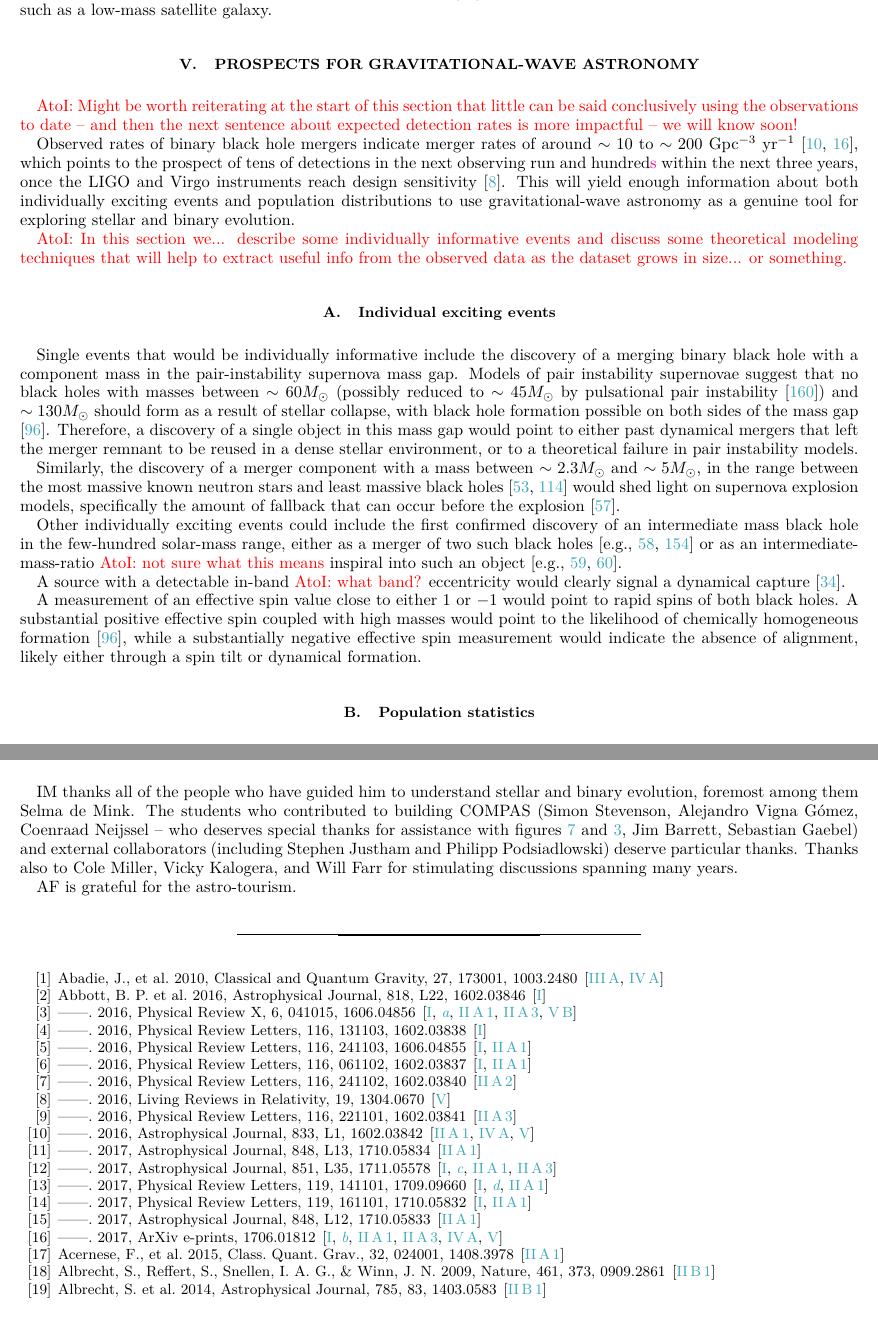
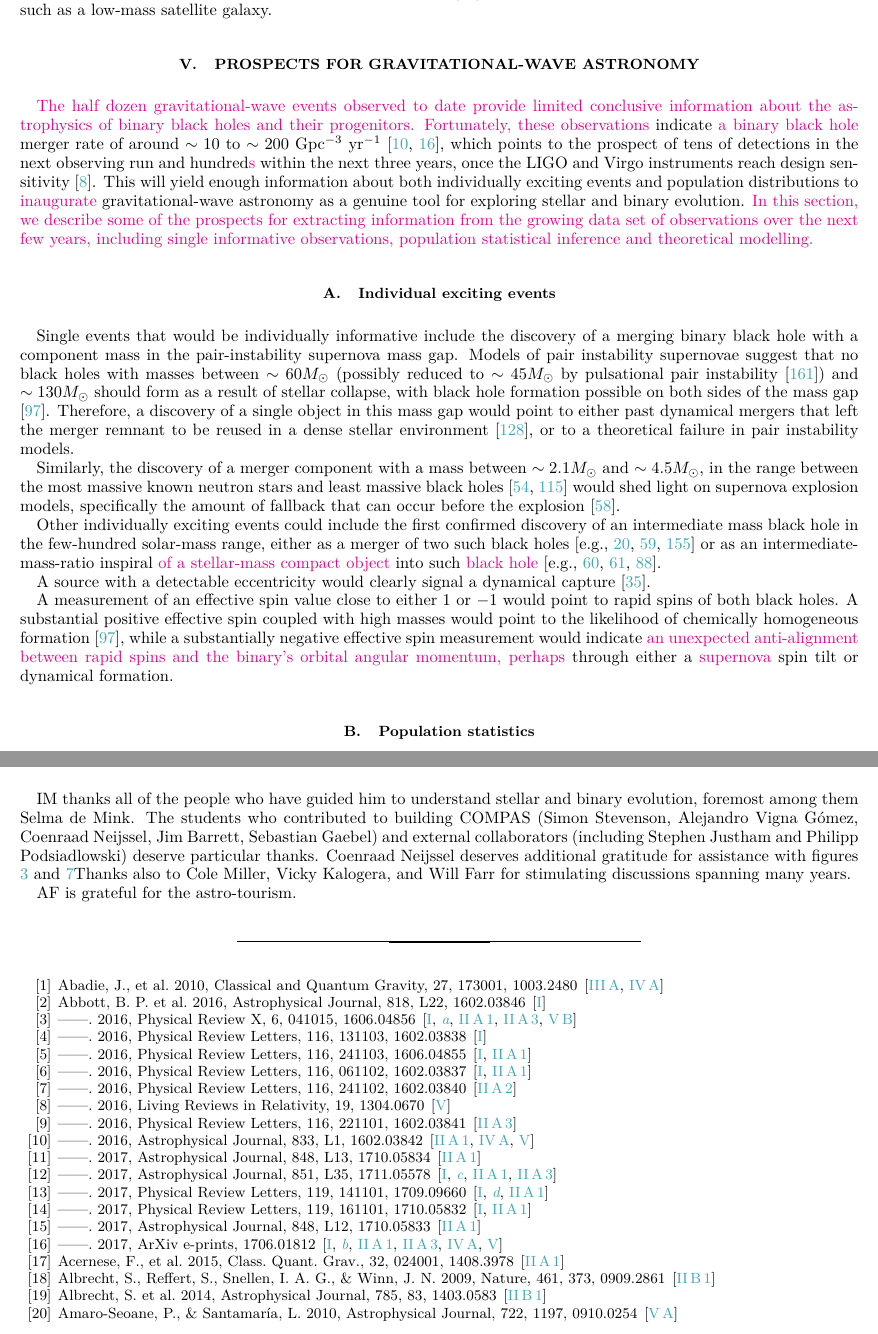
Before and after one commit to ilyamandel/RMP-BBH, a LaTeX paper (RMPreview.tex): two parts of pages 16 and 18 of 21, joined at a grey line, cut so that both start at the same text. Compiled offline with pdfLaTeX.

Commit message:
Done with VA.

```diff
--- a/RMPreview.tex
+++ b/RMPreview.tex
@@ -379,22 +379,18 @@ The above considerations place constraints on the formation time of the systems
 
 \section{Prospects for gravitational-wave astronomy}\label{prospect}
 
-\ajf{Might be worth reiterating at the start of this section that little can be said conclusively using the observations to date -- and then the next sentence about expected detection rates is more impactful -- we will know soon!}
-
-Observed rates of binary black hole mergers indicate merger rates of around $\sim 10$ to $\sim 200$ Gpc$^{-3}$ yr$^{-1}$ \citep{GW150914:rates,GW170104}, which points to the prospect of tens of detections in the next observing run and hundred\ilya{s} within the next three years, once the LIGO and Virgo instruments reach design sensitivity \citep{scenarios}.  This will yield enough information about both individually exciting events and population distributions to use gravitational-wave astronomy as a genuine tool for exploring stellar and binary evolution.
-
-\ajf{In this section we... describe some individually informative events and discuss some theoretical modeling techniques that will help to extract useful info from the observed data as the dataset grows in size... or something.}
+\ilya{The half dozen gravitational-wave events observed to date provide limited conclusive information about the astrophysics of binary black holes and their progenitors.  Fortunately, these observations} indicate \ilya{a binary black hole} merger rate of around $\sim 10$ to $\sim 200$ Gpc$^{-3}$ yr$^{-1}$ \citep{GW150914:rates,GW170104}, which points to the prospect of tens of detections in the next observing run and hundred\ilya{s} within the next three years, once the LIGO and Virgo instruments reach design sensitivity \citep{scenarios}.  This will yield enough information about both individually exciting events and population distributions to \ilya{inaugurate} gravitational-wave astronomy as a genuine tool for exploring stellar and binary evolution.  \ilya{In this section, we describe some of the prospects for extracting information from the growing data set of observations over the next few years, including single informative observations, population statistical inference and theoretical modelling.}
 
 \subsection{Individual exciting events}
-Single events that would be individually informative include the discovery of a merging binary black hole with a component mass in the pair-instability supernova mass gap.  Models of pair instability supernovae suggest that no black holes with masses between $\sim 60 M_\odot$ (possibly reduced to $\sim 45 M_\odot$ by pulsational pair instability \citep{Woosley:2017}) and $\sim 130 M_\odot$ should form as a result of stellar collapse, with black hole formation possible on both sides of the mass gap \citep{Marchant:2016}.  Therefore, a discovery of a single object in this mass gap would point to either past dynamical mergers that left the merger remnant to be reused in a dense stellar environment, or to a theoretical failure in pair instability models.
+Single events that would be individually informative include the discovery of a merging binary black hole with a component mass in the pair-instability supernova mass gap.  Models of pair instability supernovae suggest that no black holes with masses between $\sim 60 M_\odot$ (possibly reduced to $\sim 45 M_\odot$ by pulsational pair instability \citep{Woosley:2017}) and $\sim 130 M_\odot$ should form as a result of stellar collapse, with black hole formation possible on both sides of the mass gap \citep{Marchant:2016}.  Therefore, a discovery of a single object in this mass gap would point to either past dynamical mergers that left the merger remnant to be reused in a dense stellar environment \citep{Rodriguez:2018}, or to a theoretical failure in pair instability models.
 
-Similarly, the discovery of a merger component with a mass between $\sim 2.3 M_\odot$ and $\sim 5 M_\odot$, in the range between the most massive known neutron stars and least massive black holes \citep{Ozel:2010,Farr:2011} would shed light on supernova explosion models, specifically the amount of fallback that can occur before the explosion \citep{Fryer:2012}.
+Similarly, the discovery of a merger component with a mass between $\sim 2.1 M_\odot$ and $\sim 4.5 M_\odot$, in the range between the most massive known neutron stars and least massive black holes \citep{Ozel:2010,Farr:2011} would shed light on supernova explosion models, specifically the amount of fallback that can occur before the explosion \citep{Fryer:2012}.
 
-Other individually exciting events could include the first confirmed discovery of an intermediate mass black hole in the few-hundred solar-mass range, either as a merger of two such black holes \citep[e.g.,][]{Veitch:2015,Graff:2015} or as an intermediate-mass-ratio \ajf{not sure what this means} inspiral into such an object \citep[e.g.,][]{Haster:2015IMRI,Haster:2016}.
+Other individually exciting events could include the first confirmed discovery of an intermediate mass black hole in the few-hundred solar-mass range, either as a merger of two such black holes \citep[e.g.,][]{AmaroSeoaneSantamaria:2009,Veitch:2015,Graff:2015} or as an intermediate-mass-ratio inspiral \ilya{of a stellar-mass compact object} into such \ilya{black hole} \citep[e.g.,][]{Mandel:2008,Haster:2015IMRI,Haster:2016}.
 
-A source with a detectable in-band \ajf{what band?} eccentricity would clearly signal a dynamical capture \citep{Breivik:2016}.
+A source with a detectable eccentricity would clearly signal a dynamical capture \citep{Breivik:2016}.
 
-A measurement of an effective spin value close to either 1 or $-1$ would point to rapid spins of both black holes. A substantial positive effective spin coupled with high masses would point to the likelihood of chemically homogeneous formation \citep{Marchant:2016}, while a substantially negative effective spin measurement would indicate the absence of alignment, likely either through a spin tilt or dynamical formation.
+A measurement of an effective spin value close to either 1 or $-1$ would point to rapid spins of both black holes. A substantial positive effective spin coupled with high masses would point to the likelihood of chemically homogeneous formation \citep{Marchant:2016}, while a substantially negative effective spin measurement would indicate \ilya{an unexpected anti-alignment between rapid spins and the binary's orbital angular momentum, perhaps} through either a \ilya{supernova} spin tilt or dynamical formation.
 
 \subsection{Population statistics}
 Population statistics will generally yield more information than individual events. \ajf{needs another intro sentence explaining what you mean by population statistics, I think, before this jumps into pretty jargony talk, and we should also say what you're trying to do with the statistical analysis} We can separate the approaches to inference on the observed populations into two types: unmodeled or weakly modeled inference, and inference that relies on accurate models.
@@ -429,7 +425,7 @@ The future of gravitational-wave astronomy holds the prospect of addressing the
 
 
 \begin{acknowledgements}
-IM thanks all of the people who have guided him to understand stellar and binary evolution, foremost among them Selma de Mink.   The students who contributed to building COMPAS (Simon Stevenson, Alejandro Vigna G\'{o}mez, Coenraad Neijssel -- who deserves special thanks for assistance with figures \ref{fig:BHremnant} and \ref{fig:Rmax}, Jim Barrett, Sebastian Gaebel) and external collaborators (including Stephen Justham and Philipp Podsiadlowski) deserve particular thanks.  Thanks also to Cole Miller, Vicky Kalogera, and Will Farr for stimulating discussions spanning many years.
+IM thanks all of the people who have guided him to understand stellar and binary evolution, foremost among them Selma de Mink.   The students who contributed to building COMPAS (Simon Stevenson, Alejandro Vigna G\'{o}mez, Coenraad Neijssel, Jim Barrett, Sebastian Gaebel) and external collaborators (including Stephen Justham and Philipp Podsiadlowski) deserve particular thanks.  Coenraad Neijssel deserves additional gratitude for assistance with figures \ref{fig:Rmax} and \ref{fig:BHremnant}Thanks also to Cole Miller, Vicky Kalogera, and Will Farr for stimulating discussions spanning many years.
 
 AF is grateful for the astro-tourism.
 \end{acknowledgements}
```
